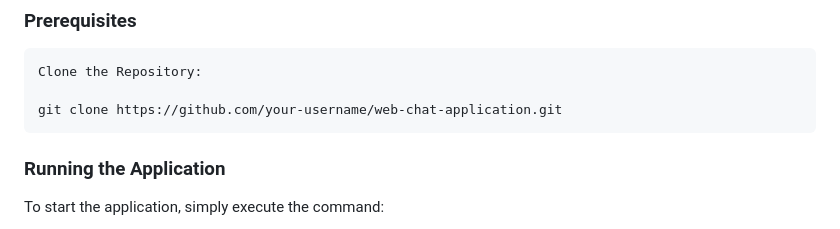
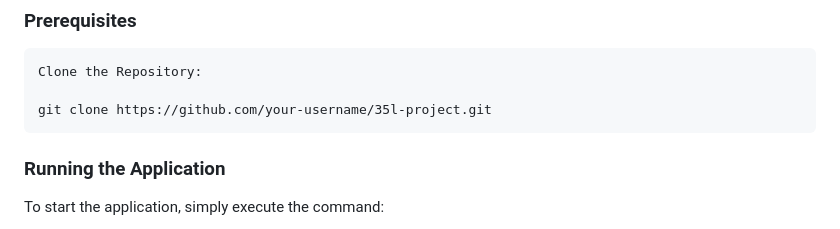
Before and after one commit to jean0521/35L-Project, a Markdown page: README.md, the part around the change. Drawn GitHub-style.

```diff
--- a/README.md
+++ b/README.md
@@ -45,7 +45,7 @@
 
 	Clone the Repository:
 
-	git clone https://github.com/your-username/web-chat-application.git
+	git clone https://github.com/your-username/35l-project.git
 
 ### Running the Application
 
```
